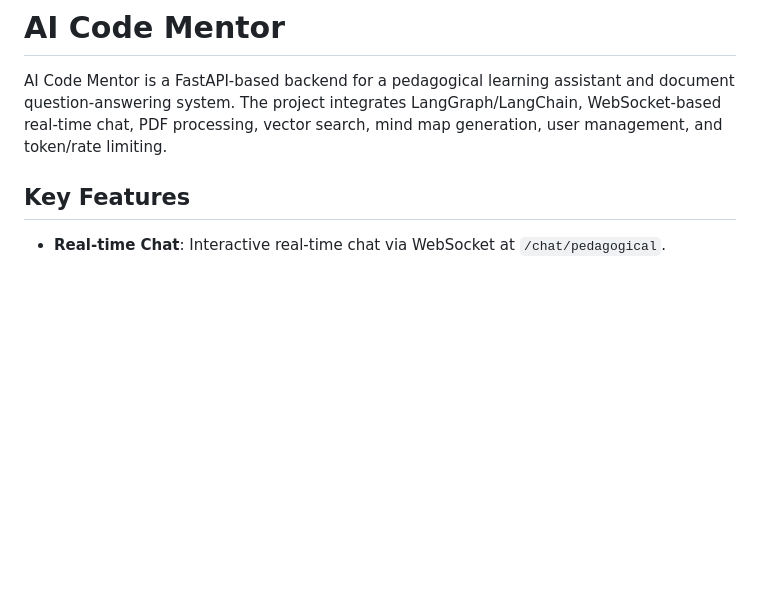
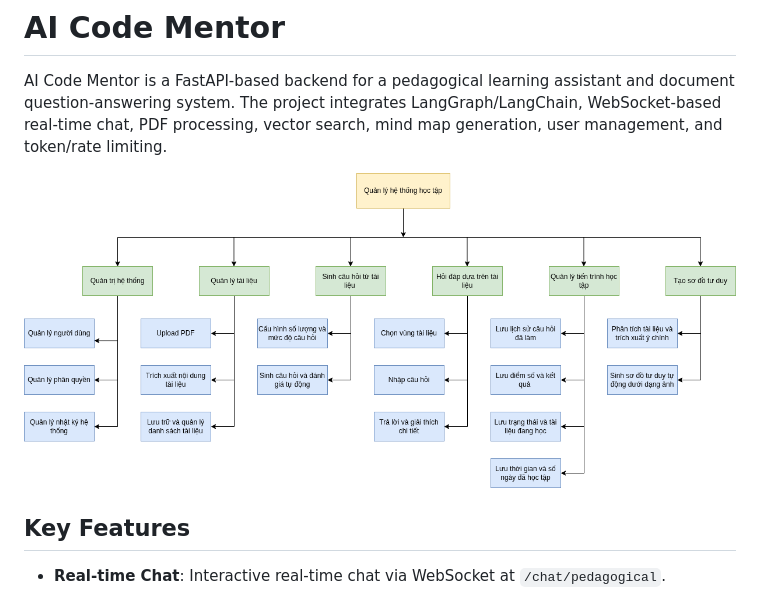
Before and after one commit to Hungmanh286/AI-CODE-MENTOR, a Markdown page: README.md, the part around the change. Rendered like a GitHub page; pictures changed too: workflow.png (added); blank space fills up the shorter version.

Commit message:
docs: add workflow architecture diagram to README

```diff
--- a/README.md
+++ b/README.md
@@ -1,6 +1,8 @@
 # AI Code Mentor
 
 AI Code Mentor is a FastAPI-based backend for a pedagogical learning assistant and document question-answering system. The project integrates LangGraph/LangChain, WebSocket-based real-time chat, PDF processing, vector search, mind map generation, user management, and token/rate limiting.
+
+![Workflow](./workflow.png)
 
 ## Key Features
 
```
